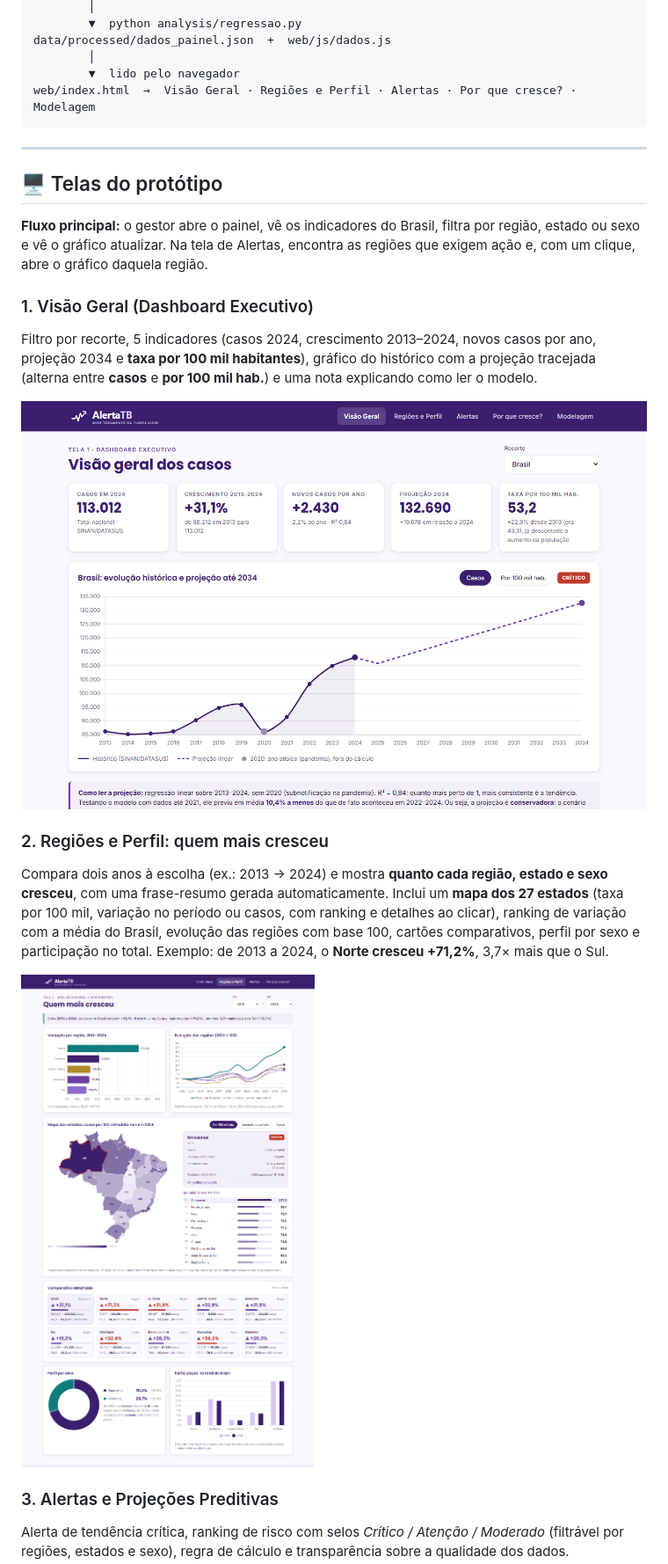
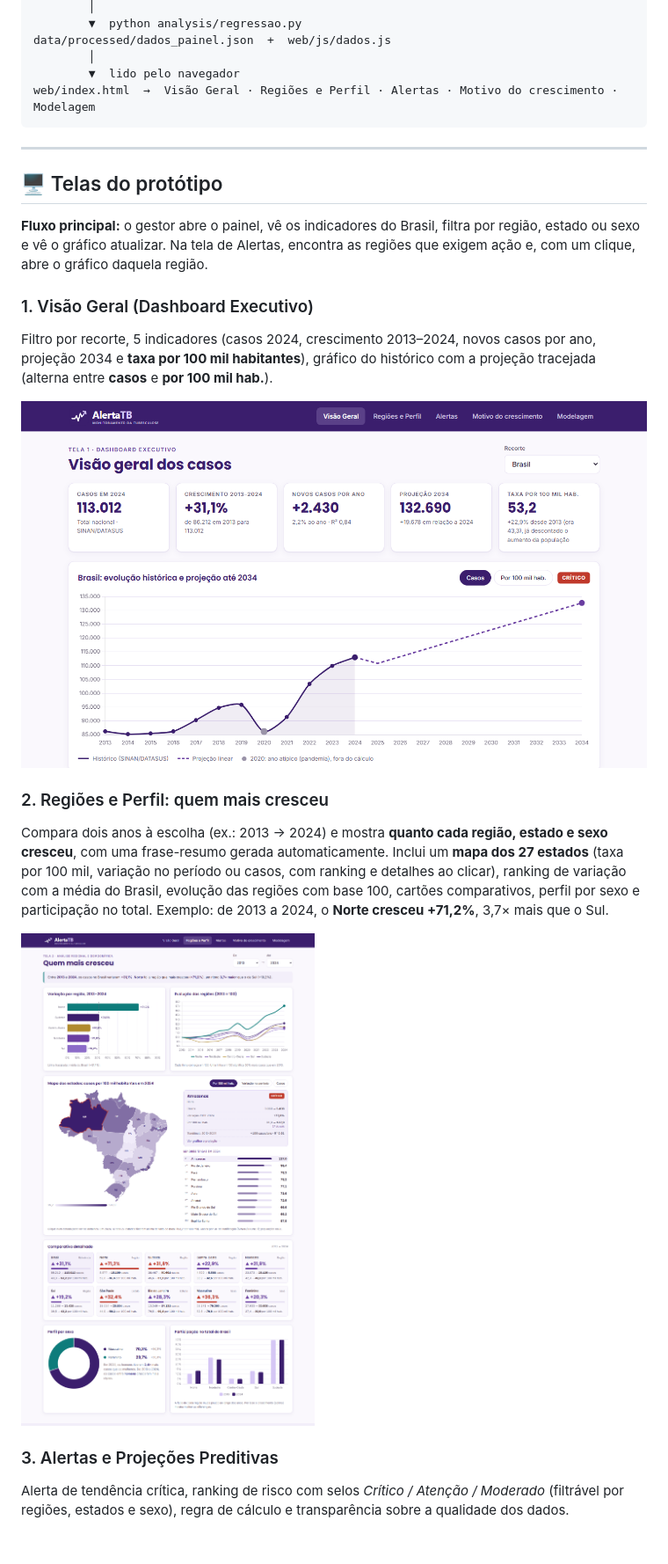
Before and after one commit to mateusmellomaia12-cloud/alertatb, a Markdown page: README.md, the part around one of its changes. Shown at 88% size. Drawn GitHub-style; pictures changed too: assets/prints/tela1-visao-geral.png, assets/prints/tela2-regioes-perfil.png; blank space fills up the shorter version.

````diff
--- a/README.md
+++ b/README.md
@@ -133,7 +133,7 @@ data/raw/tabnet/*.csv                     (TABNET) ◄─┘
 data/processed/dados_painel.json  +  web/js/dados.js
         │
         ▼  lido pelo navegador
-web/index.html  →  Visão Geral · Regiões e Perfil · Alertas · Por que cresce? · Modelagem
+web/index.html  →  Visão Geral · Regiões e Perfil · Alertas · Motivo do crescimento · Modelagem
 ```
 
 ---
@@ -143,7 +143,7 @@ web/index.html  →  Visão Geral · Regiões e Perfil · Alertas · Por que cre
 **Fluxo principal:** o gestor abre o painel, vê os indicadores do Brasil, filtra por região, estado ou sexo e vê o gráfico atualizar. Na tela de Alertas, encontra as regiões que exigem ação e, com um clique, abre o gráfico daquela região.
 
 ### 1. Visão Geral (Dashboard Executivo)
-Filtro por recorte, 5 indicadores (casos 2024, crescimento 2013–2024, novos casos por ano, projeção 2034 e **taxa por 100 mil habitantes**), gráfico do histórico com a projeção tracejada (alterna entre **casos** e **por 100 mil hab.**) e uma nota explicando como ler o modelo.
+Filtro por recorte, 5 indicadores (casos 2024, crescimento 2013–2024, novos casos por ano, projeção 2034 e **taxa por 100 mil habitantes**), gráfico do histórico com a projeção tracejada (alterna entre **casos** e **por 100 mil hab.**).
 
 ![Tela 1 — Visão Geral](assets/prints/tela1-visao-geral.png)
 
````
Also changed, not shown: other parts of README.md (+3 -4 lines), docs/checkpoint2/README.md (+1 -1 lines), docs/checkpoint2/roteiro_video.md (+2 -3 lines), assets/prints/tela3-alertas.png, assets/prints/tela4-motivo-do-crescimento.png (added), assets/prints/tela4-por-que-cresce.png (deleted), assets/prints/tela5-modelagem.png, 2 other files.
